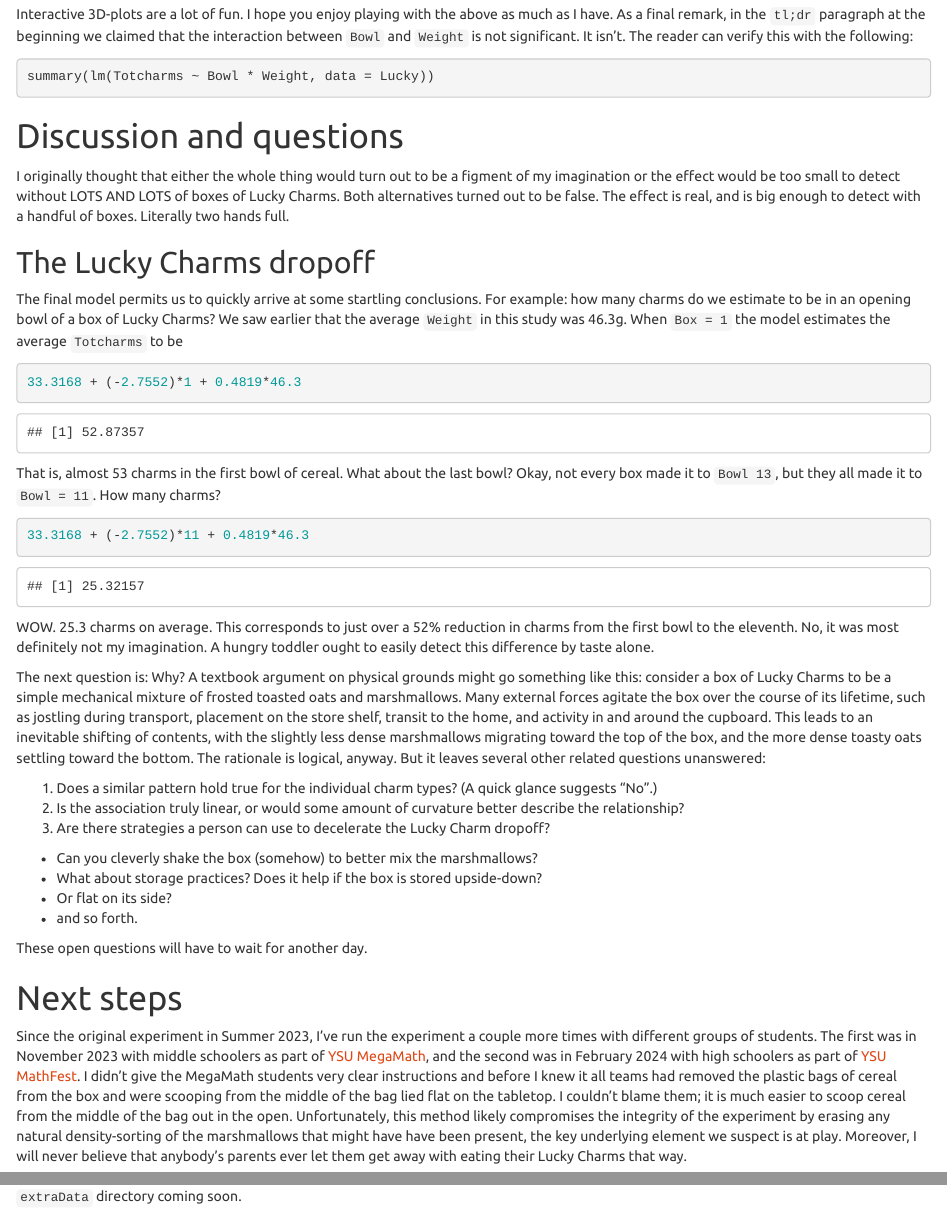
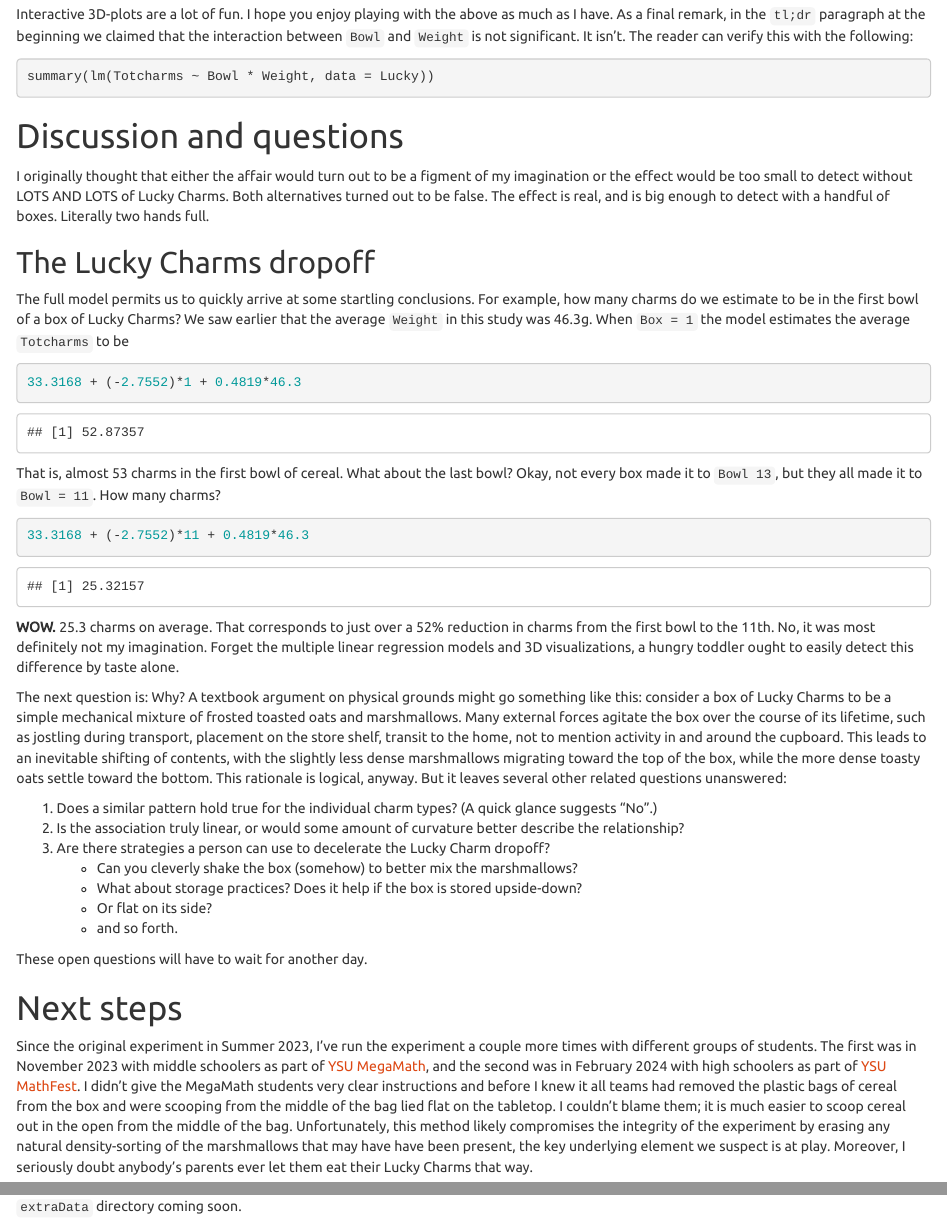
Before and after one commit to gjkerns/luckyCharms, an R Markdown document (howLucky.Rmd): the page in a window 1100 px wide, from 13440 px down, and a second part further down, joined at a grey line. Rendered offline with R 4.5, knitr and Pandoc, with nearby package versions.

Commit message:
small changes

````diff
--- a/howLucky.Rmd
+++ b/howLucky.Rmd
@@ -298,11 +298,11 @@
 
 # Discussion and questions
 
-I originally thought that either the whole thing would turn out to be a figment of my imagination or the effect would be too small to detect without LOTS AND LOTS of boxes of Lucky Charms.  Both alternatives turned out to be false.  The effect is real, and is big enough to detect with a handful of boxes.  Literally two hands full.
+I originally thought that either the affair would turn out to be a figment of my imagination or the effect would be too small to detect without LOTS AND LOTS of Lucky Charms.  Both alternatives turned out to be false.  The effect is real, and is big enough to detect with a handful of boxes.  Literally two hands full.
 
 ## The Lucky Charms dropoff
 
-The final model permits us to quickly arrive at some startling conclusions.  For example: how many charms do we estimate to be in an opening bowl of a box of Lucky Charms?  We saw earlier that the average `Weight` in this study was 46.3g.  When `Box = 1` the model estimates the average `Totcharms` to be
+The full model permits us to quickly arrive at some startling conclusions.  For example, how many charms do we estimate to be in the first bowl of a box of Lucky Charms?  We saw earlier that the average `Weight` in this study was 46.3g.  When `Box = 1` the model estimates the average `Totcharms` to be
 
 ```{r}
 33.3168 + (-2.7552)*1 + 0.4819*46.3
@@ -312,24 +312,24 @@
 ```{r}
 33.3168 + (-2.7552)*11 + 0.4819*46.3
 ```
-WOW.  25.3 charms on average.  This corresponds to just over a 52% reduction in charms from the first bowl to the eleventh.  No, it was most definitely not my imagination. A hungry toddler ought to easily detect this difference by taste alone.
+**WOW.**  25.3 charms on average.  That corresponds to just over a 52% reduction in charms from the first bowl to the 11th.  No, it was most definitely not my imagination. Forget the multiple linear regression models and 3D visualizations, a hungry toddler ought to easily detect this difference by taste alone.
 
-The next question is: Why?  A textbook argument on physical grounds might go something like this: consider a box of Lucky Charms to be a simple mechanical mixture of frosted toasted oats and marshmallows. Many external forces agitate the box over the course of its lifetime, such as jostling during transport, placement on the store shelf, transit to the home, and activity in and around the cupboard.  This leads to an inevitable  shifting of contents, with the slightly less dense marshmallows migrating toward the top of the box, and the more dense toasty oats settling toward the bottom.  The rationale is logical, anyway.  But it leaves several other related questions unanswered:
+The next question is: Why?  A textbook argument on physical grounds might go something like this: consider a box of Lucky Charms to be a simple mechanical mixture of frosted toasted oats and marshmallows. Many external forces agitate the box over the course of its lifetime, such as jostling during transport, placement on the store shelf, transit to the home, not to mention activity in and around the cupboard.  This leads to an inevitable  shifting of contents, with the slightly less dense marshmallows migrating toward the top of the box, while the more dense toasty oats settle toward the bottom.  This rationale is logical, anyway.  But it leaves several other related questions unanswered:
 
 1. Does a similar pattern hold true for the individual charm types? (A quick glance suggests "No".)
 2. Is the association truly linear, or would some amount of curvature better describe the relationship?
 3. Are there strategies a person can use to decelerate the Lucky Charm dropoff?
-  - Can you cleverly shake the box (somehow) to better mix the marshmallows?
-  - What about storage practices?  Does it help if the box is stored upside-down?
-  - Or flat on its side?
-  - and so forth.
+   - Can you cleverly shake the box (somehow) to better mix the marshmallows?
+   - What about storage practices?  Does it help if the box is stored upside-down?
+   - Or flat on its side?
+   - and so forth.
 
 These open questions will have to wait for another day.
 
 
 # Next steps
 
-Since the original experiment in Summer 2023, I've run the experiment a couple more times with different groups of students.  The first was in November 2023 with middle schoolers as part of [YSU MegaMath](https://megamath.ysu.edu/), and the second was in February 2024 with high schoolers as part of [YSU MathFest](https://mathfest.ysu.edu/).  I didn't give the MegaMath students very clear instructions and before I knew it all teams had removed the plastic bags of cereal from the box and were scooping from the middle of the bag lied flat on the tabletop. I couldn't blame them; it is much easier to scoop cereal from the middle of the bag out in the open.  Unfortunately, this method likely compromises the integrity of the experiment by erasing any natural density-sorting of the marshmallows that might have have been present, the key underlying element we suspect is at play.  Moreover, I will never believe that anybody's parents ever let them get away with eating their Lucky Charms that way.
+Since the original experiment in Summer 2023, I've run the experiment a couple more times with different groups of students.  The first was in November 2023 with middle schoolers as part of [YSU MegaMath](https://megamath.ysu.edu/), and the second was in February 2024 with high schoolers as part of [YSU MathFest](https://mathfest.ysu.edu/).  I didn't give the MegaMath students very clear instructions and before I knew it all teams had removed the plastic bags of cereal from the box and were scooping from the middle of the bag lied flat on the tabletop. I couldn't blame them; it is much easier to scoop cereal out in the open from the middle of the bag.  Unfortunately, this method likely compromises the integrity of the experiment by erasing any natural density-sorting of the marshmallows that may have have been present, the key underlying element we suspect is at play.  Moreover, I seriously doubt anybody's parents ever let them eat their Lucky Charms that way.
 
 
 By the time MathFest rolled around some months later I was better prepared and distributed a data collection sheet to the high school students ([which you can find here](https://gkerns.people.ysu.edu/LuckyCharmsDataCollectionSheet.docx)) with more detailed guidance and instructions.  The extra data collected are stored on Github in the `extraData` directory coming soon.
````
